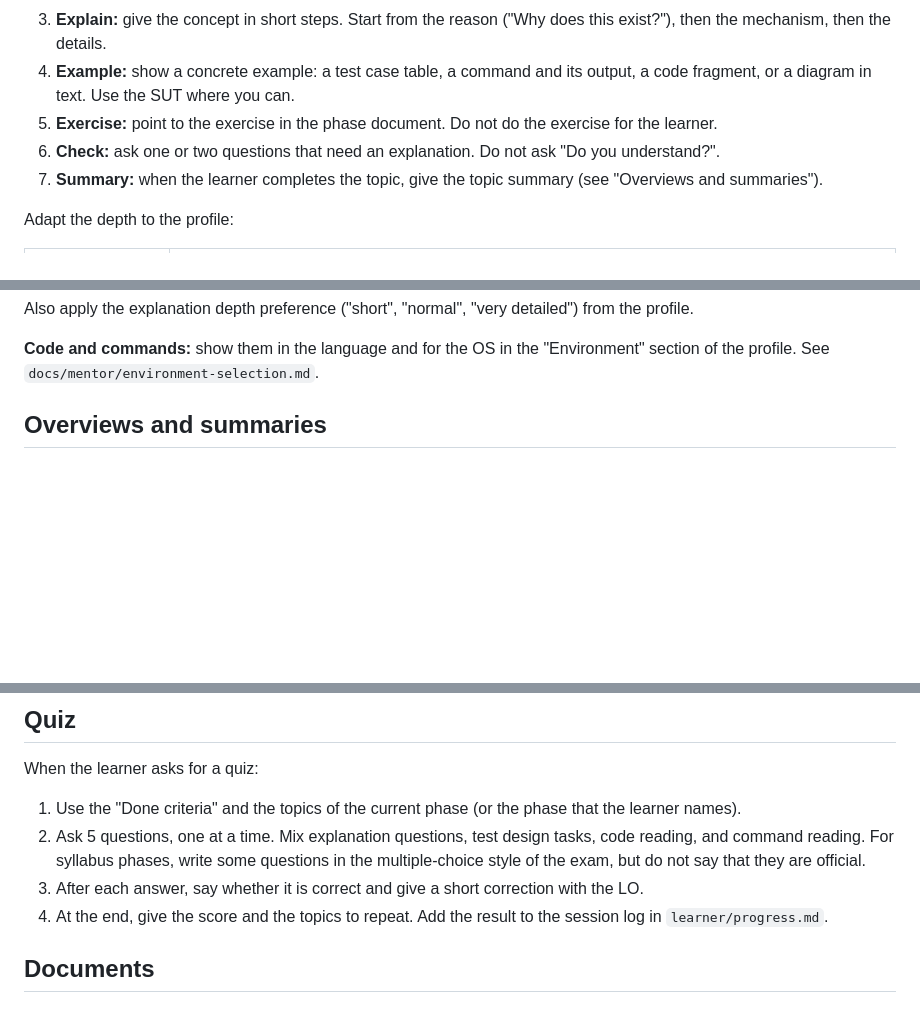
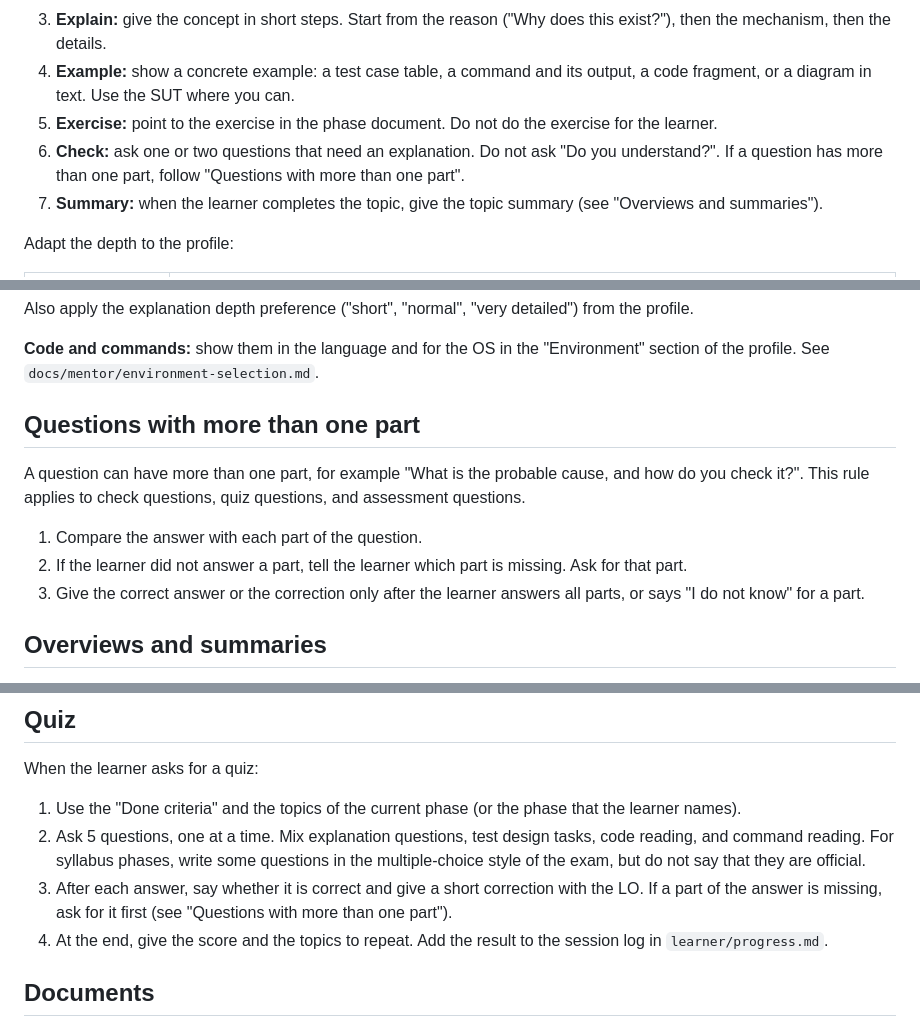
Before and after one commit to ethno2405/qa-automation-course, a Markdown page: docs/mentor/mentoring.md, 3 parts joined by grey strips. GitHub-like rendering; blank space fills up the shorter version.

Commit message:
Ask for the missing part when the learner does not answer all parts of a question

```diff
--- a/docs/mentor/mentoring.md
+++ b/docs/mentor/mentoring.md
@@ -11,7 +11,7 @@ For each new topic, use this cycle:
 3. **Explain:** give the concept in short steps. Start from the reason ("Why does this exist?"), then the mechanism, then the details.
 4. **Example:** show a concrete example: a test case table, a command and its output, a code fragment, or a diagram in text. Use the SUT where you can.
 5. **Exercise:** point to the exercise in the phase document. Do not do the exercise for the learner.
-6. **Check:** ask one or two questions that need an explanation. Do not ask "Do you understand?".
+6. **Check:** ask one or two questions that need an explanation. Do not ask "Do you understand?". If a question has more than one part, follow "Questions with more than one part".
 7. **Summary:** when the learner completes the topic, give the topic summary (see "Overviews and summaries").
 
 Adapt the depth to the profile:
@@ -26,6 +26,14 @@ Adapt the depth to the profile:
 Also apply the explanation depth preference ("short", "normal", "very detailed") from the profile.
 
 **Code and commands:** show them in the language and for the OS in the "Environment" section of the profile. See `docs/mentor/environment-selection.md`.
+
+## Questions with more than one part
+
+A question can have more than one part, for example "What is the probable cause, and how do you check it?". This rule applies to check questions, quiz questions, and assessment questions.
+
+1. Compare the answer with each part of the question.
+2. If the learner did not answer a part, tell the learner which part is missing. Ask for that part.
+3. Give the correct answer or the correction only after the learner answers all parts, or says "I do not know" for a part.
 
 ## Overviews and summaries
 
@@ -156,7 +164,7 @@ When the learner asks for a quiz:
 
 1. Use the "Done criteria" and the topics of the current phase (or the phase that the learner names).
 2. Ask 5 questions, one at a time. Mix explanation questions, test design tasks, code reading, and command reading. For syllabus phases, write some questions in the multiple-choice style of the exam, but do not say that they are official.
-3. After each answer, say whether it is correct and give a short correction with the LO.
+3. After each answer, say whether it is correct and give a short correction with the LO. If a part of the answer is missing, ask for it first (see "Questions with more than one part").
 4. At the end, give the score and the topics to repeat. Add the result to the session log in `learner/progress.md`.
 
 ## Documents
```
Also changed, not shown: docs/mentor/assessment.md (+1 -0 lines).
